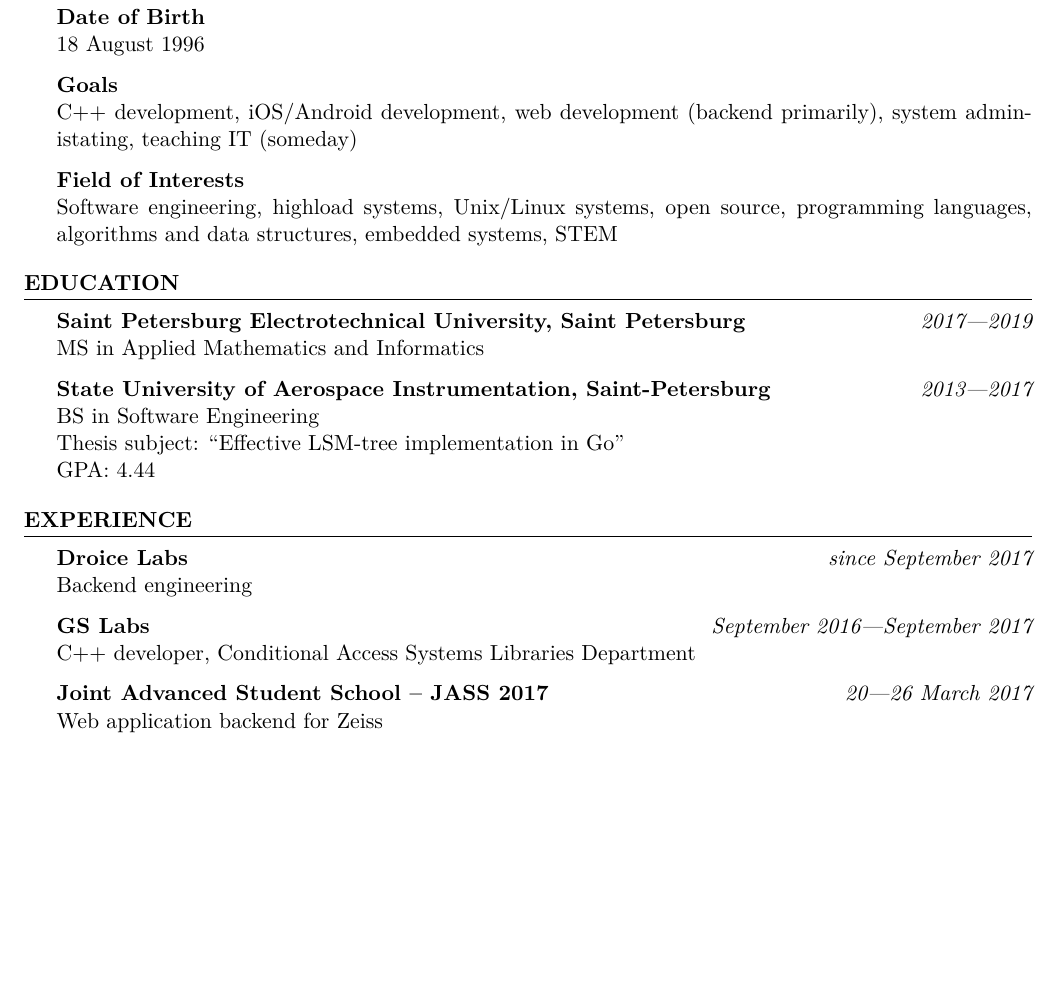
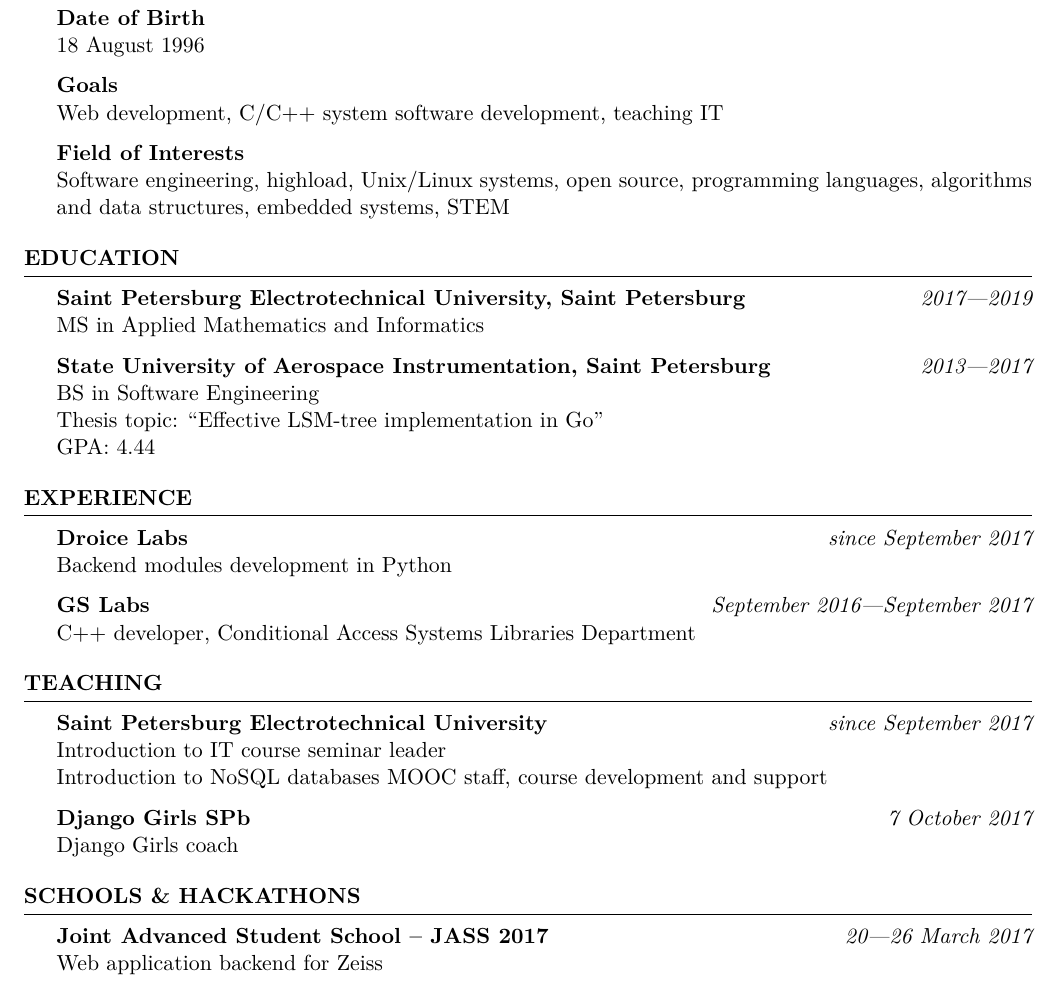
Before and after one commit to teners/tene.rs, a LaTeX CV (content/misc/resume.tex): part of the page before the commit and part of page 1 of 2 after it, cut so that both start at the same text, the shorter picture padded with empty space. Compiled offline with XeLaTeX.

Commit message:
Update CV

```diff
--- a/content/misc/resume.tex
+++ b/content/misc/resume.tex
@@ -32,12 +20,10 @@
         18 August 1996
 
     {\bf Goals} \\
-        C++ development, iOS\slash Android development, web development (backend primarily),
-        system administating, teaching IT (someday)
+        Web development, C\slash C++ system software development, teaching IT
 
     {\bf Field of Interests} \\
-        Software engineering, highload systems, Unix/Linux systems, open source, programming languages,
-        algorithms and data structures, embedded systems, STEM
+        Software engineering, highload, Unix\slash Linux systems, open source, programming languages, algorithms and data structures, embedded systems, STEM
 \end{rSection}
 
 %	EDUCATION
@@ -45,20 +31,31 @@
     {\bf Saint Petersburg Electrotechnical University, Saint Petersburg} \hfill {\em 2017---2019} \\
     MS in Applied Mathematics and Informatics
 
-    {\bf State University of Aerospace Instrumentation, Saint-Petersburg} \hfill {\em 2013---2017} \\
+    {\bf State University of Aerospace Instrumentation, Saint Petersburg} \hfill {\em 2013---2017} \\
     BS in Software Engineering \\
-    Thesis subject: ``Effective LSM-tree implementation in Go'' \\
+    Thesis topic: ``Effective LSM-tree implementation in Go'' \\
     GPA: 4.44
 \end{rSection}
 
 %	WORK EXPERIENCE
 \begin{rSection}{Experience}
     {\bf Droice Labs} \hfill {\em since September 2017} \\
-        Backend engineering
+        Backend modules development in Python
 
     {\bf GS Labs} \hfill {\em September 2016---September 2017} \\
         C++ developer, Conditional Access Systems Libraries Department
+\end{rSection}
 
+\begin{rSection}{Teaching}
+    {\bf Saint Petersburg Electrotechnical University} \hfill {\em since September 2017} \\
+        Introduction to IT course seminar leader \\
+        Introduction to NoSQL databases MOOC staff, course development and support
+
+    {\bf Django Girls SPb} \hfill {\em 7 October 2017} \\
+        Django Girls coach
+\end{rSection}
+
+\begin{rSection}{Schools \& Hackathons}
     {\bf Joint Advanced Student School -- JASS 2017} \hfill {\em 20---26 March 2017} \\
         Web application backend for Zeiss
 
```
Also changed, not shown: content/misc/resume.pdf, content/misc/resume.tex (19 more changed lines).
